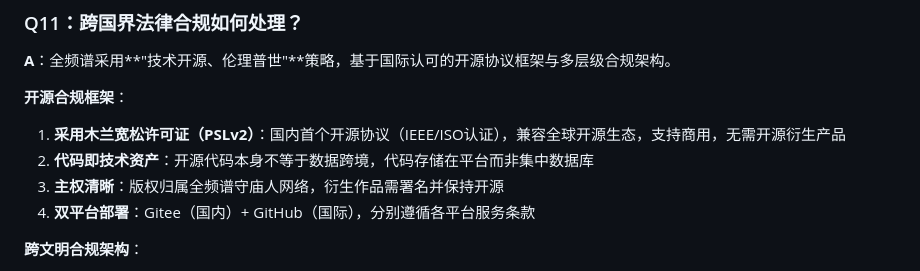
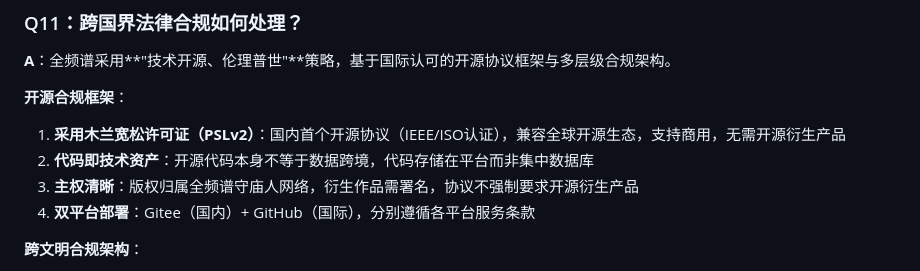
Before and after one commit to blackswan-ai-immunity/full-spectrum-ethics, a Markdown page: docs/protocols/Guardian_Community_Whitepaper_Compliant.md, the part around the change. Rendered like a GitHub page.

Commit message:
fix: sync closed-source clause consistency

```diff
--- a/docs/protocols/Guardian_Community_Whitepaper_Compliant.md
+++ b/docs/protocols/Guardian_Community_Whitepaper_Compliant.md
@@ -752,7 +752,7 @@ ESS（伦理觉性模拟器）是全频谱治理的**核心校准器**，贯穿
 **开源合规框架**：
 1. **采用木兰宽松许可证（PSLv2）**：国内首个开源协议（IEEE/ISO认证），兼容全球开源生态，支持商用，无需开源衍生产品
 2. **代码即技术资产**：开源代码本身不等于数据跨境，代码存储在平台而非集中数据库
-3. **主权清晰**：版权归属全频谱守庙人网络，衍生作品需署名并保持开源
+3. **主权清晰**：版权归属全频谱守庙人网络，衍生作品需署名，协议不强制要求开源衍生产品
 4. **双平台部署**：Gitee（国内）+ GitHub（国际），分别遵循各平台服务条款
 
 **跨文明合规架构**：
```
